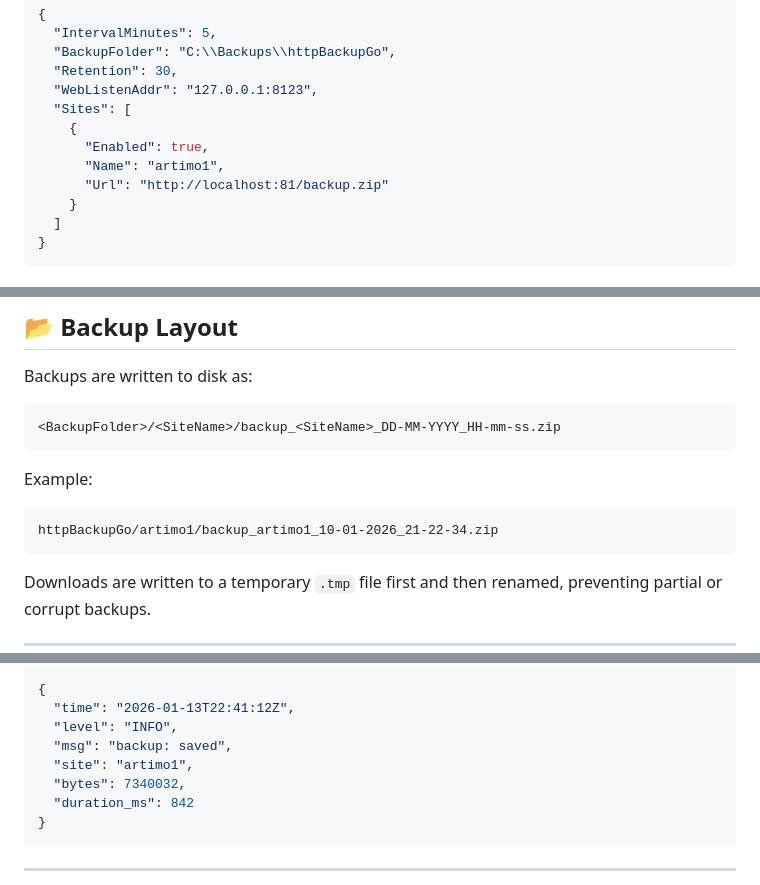
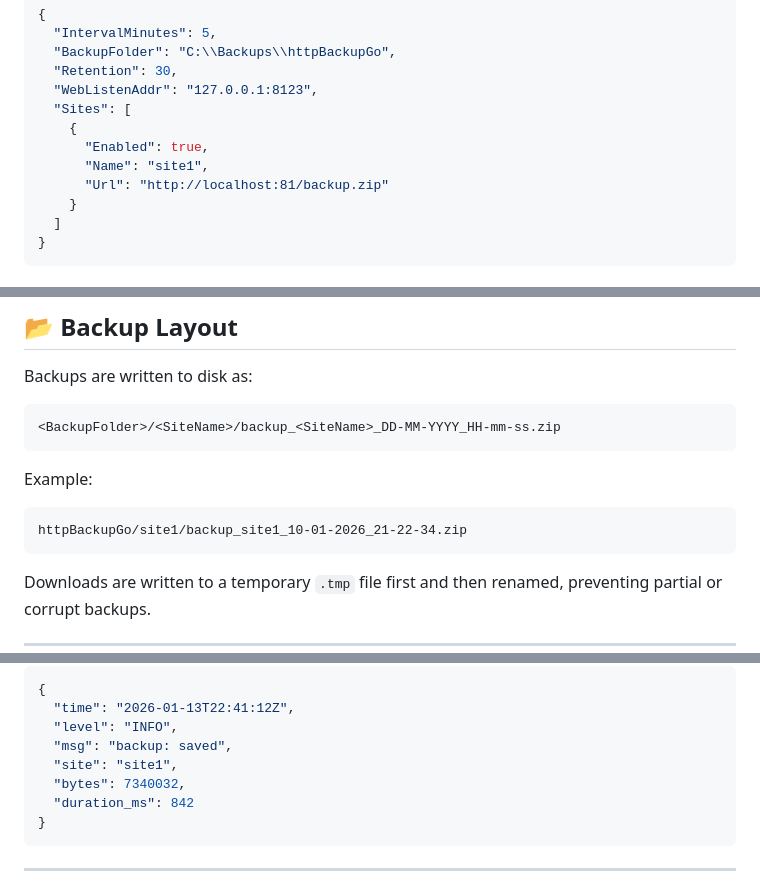
Before and after one commit to krootjes/httpBackupGo, a Markdown page: README.md, 3 parts joined by grey strips. Drawn GitHub-style.

Commit message:
Update example configuration and log entries to use 'site1'

````diff
--- a/README.md
+++ b/README.md
@@ -63,7 +63,7 @@ Example `config.json`:
   "Sites": [
     {
       "Enabled": true,
-      "Name": "artimo1",
+      "Name": "site1",
       "Url": "http://localhost:81/backup.zip"
     }
   ]
@@ -101,7 +101,7 @@ Backups are written to disk as:
 Example:
 
 ```
-httpBackupGo/artimo1/backup_artimo1_10-01-2026_21-22-34.zip
+httpBackupGo/site1/backup_site1_10-01-2026_21-22-34.zip
 ```
 
 Downloads are written to a temporary `.tmp` file first and then renamed,
@@ -164,7 +164,7 @@ Example log entry:
   "time": "2026-01-13T22:41:12Z",
   "level": "INFO",
   "msg": "backup: saved",
-  "site": "artimo1",
+  "site": "site1",
   "bytes": 7340032,
   "duration_ms": 842
 }
````
